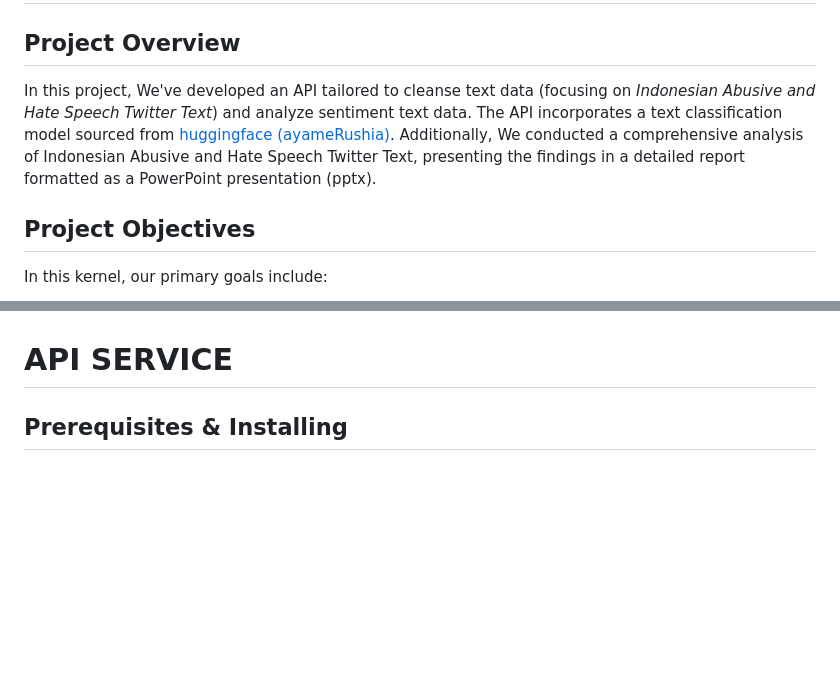
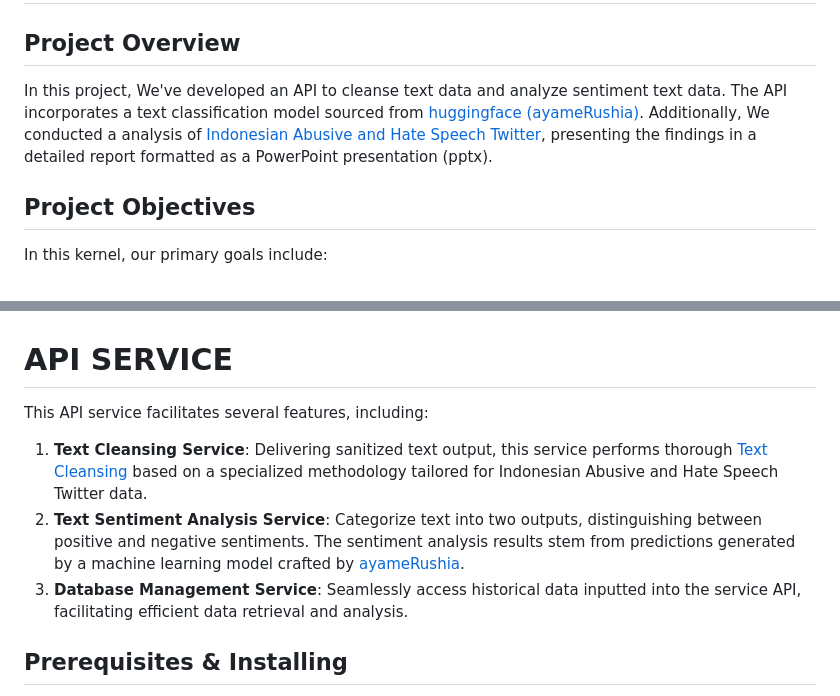
Before and after one commit to alyahusnachoirunnisa/2300968_11_Aly_hate-speech_Gold, a Markdown page: README.md, 2 parts joined by grey strips. GitHub-like rendering; blank space fills up the shorter version.

```diff
--- a/README.md
+++ b/README.md
@@ -1,7 +1,7 @@
 # Indonesian Abusive and Hate Speech Twitter Text Analysis and API Service
 
 ## Project Overview
-In this project, We've developed an API tailored to cleanse text data (focusing on *Indonesian Abusive and Hate Speech Twitter Text*) and analyze sentiment text data. The API incorporates a text classification model sourced from [huggingface (ayameRushia)](https://huggingface.co/ayameRushia/bert-base-indonesian-1.5G-sentiment-analysis-smsa). Additionally, We conducted a comprehensive analysis of Indonesian Abusive and Hate Speech Twitter Text, presenting the findings in a detailed report formatted as a PowerPoint presentation (pptx).
+In this project, We've developed an API to cleanse text data and analyze sentiment text data. The API incorporates a text classification model sourced from [huggingface (ayameRushia)](https://huggingface.co/ayameRushia/bert-base-indonesian-1.5G-sentiment-analysis-smsa). Additionally, We conducted a analysis of [Indonesian Abusive and Hate Speech Twitter](https://github.com/okkyibrohim/id-multi-label-hate-speech-and-abusive-language-detection), presenting the findings in a detailed report formatted as a PowerPoint presentation (pptx).
 
 ## Project Objectives
 In this kernel, our primary goals include:
@@ -13,6 +13,10 @@ In this kernel, our primary goals include:
    - Generate an insightful report based on this analysis, serving as the foundation for the text cleansing service API.
 
 # API SERVICE
+This API service facilitates several features, including:
+1. **Text Cleansing Service**: Delivering sanitized text output, this service performs thorough [Text Cleansing](https://github.com/alyahusnachoirunnisa/Twitter-analysis-report-and-API/blob/main/README.md#data-cleaning) based on a specialized methodology tailored for Indonesian Abusive and Hate Speech Twitter data.
+2. **Text Sentiment Analysis Service**: Categorize text into two outputs, distinguishing between positive and negative sentiments. The sentiment analysis results stem from predictions generated by a machine learning model crafted by [ayameRushia](https://huggingface.co/ayameRushia/bert-base-indonesian-1.5G-sentiment-analysis-smsa).
+3. **Database Management Service**: Seamlessly access historical data inputted into the service API, facilitating efficient data retrieval and analysis.
 
 ## Prerequisites & Installing
 1. **Environment Setup**.
```
